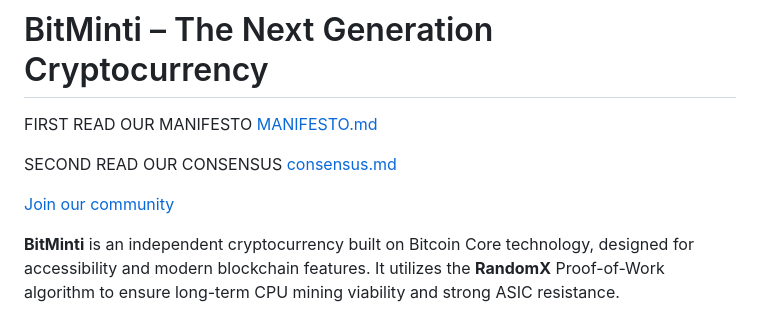
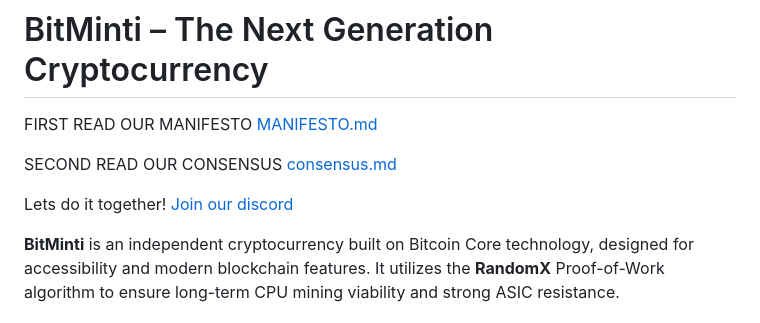
Before and after one commit to cgebitcoin/bitminti, a Markdown page: README.md, the part around the change. Drawn GitHub-style.

```diff
--- a/README.md
+++ b/README.md
@@ -4,7 +4,7 @@ FIRST READ OUR MANIFESTO [MANIFESTO.md](MANIFESTO.md)
 
 SECOND READ OUR CONSENSUS [consensus.md](consensus.md)
 
-[Join our community](https://discord.gg/ShhRfE9D)
+Lets do it together! [Join our discord](https://discord.gg/ShhRfE9D)
 
 **BitMinti** is an independent cryptocurrency built on Bitcoin Core technology, designed for accessibility and modern blockchain features. It utilizes the **RandomX** Proof-of-Work algorithm to ensure long-term CPU mining viability and strong ASIC resistance.
 
```
